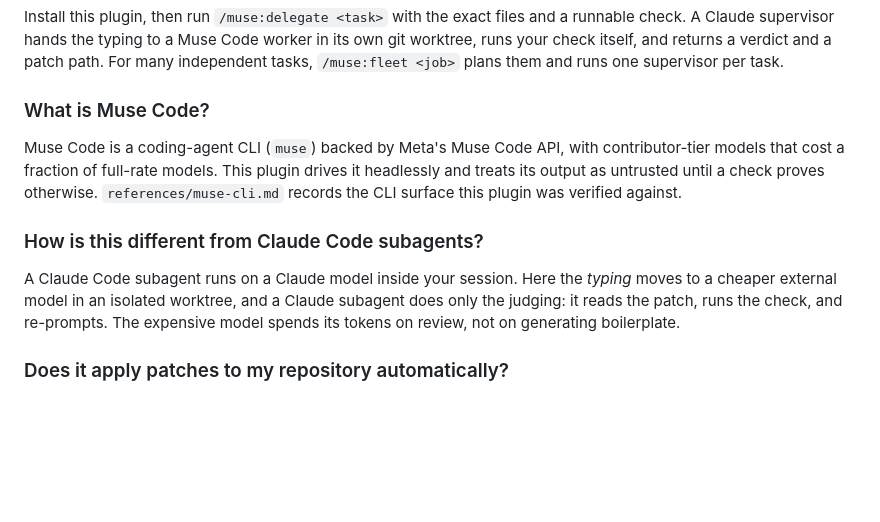
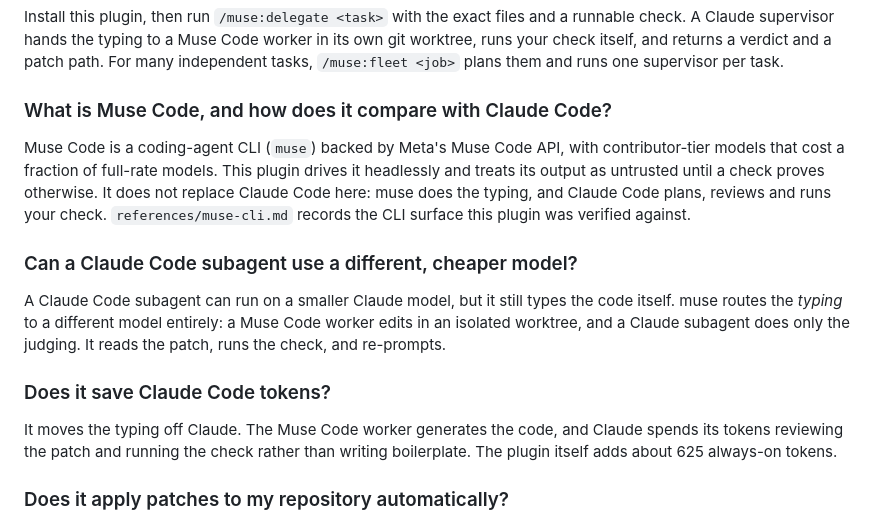
Before and after one commit to jellologic/claude-code-muse, a Markdown page: README.md, the part around the change. GitHub-like rendering; blank space fills up the shorter version.

Commit message:
docs: phrase README FAQ questions the way people search for them
Google autocomplete shows 'claude code subagent different model', 'claude code save tokens'
and 'muse code vs claude code'; the FAQ now answers those questions by name.

```diff
--- a/README.md
+++ b/README.md
@@ -318,19 +318,26 @@ check. A Claude supervisor hands the typing to a Muse Code worker in its own git
 runs your check itself, and returns a verdict and a patch path. For many independent tasks,
 `/muse:fleet <job>` plans them and runs one supervisor per task.
 
-### What is Muse Code?
+### What is Muse Code, and how does it compare with Claude Code?
 
 Muse Code is a coding-agent CLI (`muse`) backed by Meta's Muse Code API, with
 contributor-tier models that cost a fraction of full-rate models. This plugin drives it headlessly and treats its output as untrusted
-until a check proves otherwise. `references/muse-cli.md` records the CLI surface this plugin
-was verified against.
+until a check proves otherwise. It does not replace Claude Code here: muse does the typing,
+and Claude Code plans, reviews and runs your check. `references/muse-cli.md` records the CLI
+surface this plugin was verified against.
 
-### How is this different from Claude Code subagents?
+### Can a Claude Code subagent use a different, cheaper model?
 
-A Claude Code subagent runs on a Claude model inside your session. Here the *typing* moves
-to a cheaper external model in an isolated worktree, and a Claude subagent does only the
-judging: it reads the patch, runs the check, and re-prompts. The expensive model spends its
-tokens on review, not on generating boilerplate.
+A Claude Code subagent can run on a smaller Claude model, but it still types the code
+itself. muse routes the *typing* to a different model entirely: a Muse Code worker edits in
+an isolated worktree, and a Claude subagent does only the judging. It reads the patch, runs
+the check, and re-prompts.
+
+### Does it save Claude Code tokens?
+
+It moves the typing off Claude. The Muse Code worker generates the code, and Claude spends
+its tokens reviewing the patch and running the check rather than writing boilerplate. The
+plugin itself adds about 625 always-on tokens.
 
 ### Does it apply patches to my repository automatically?
 
```
